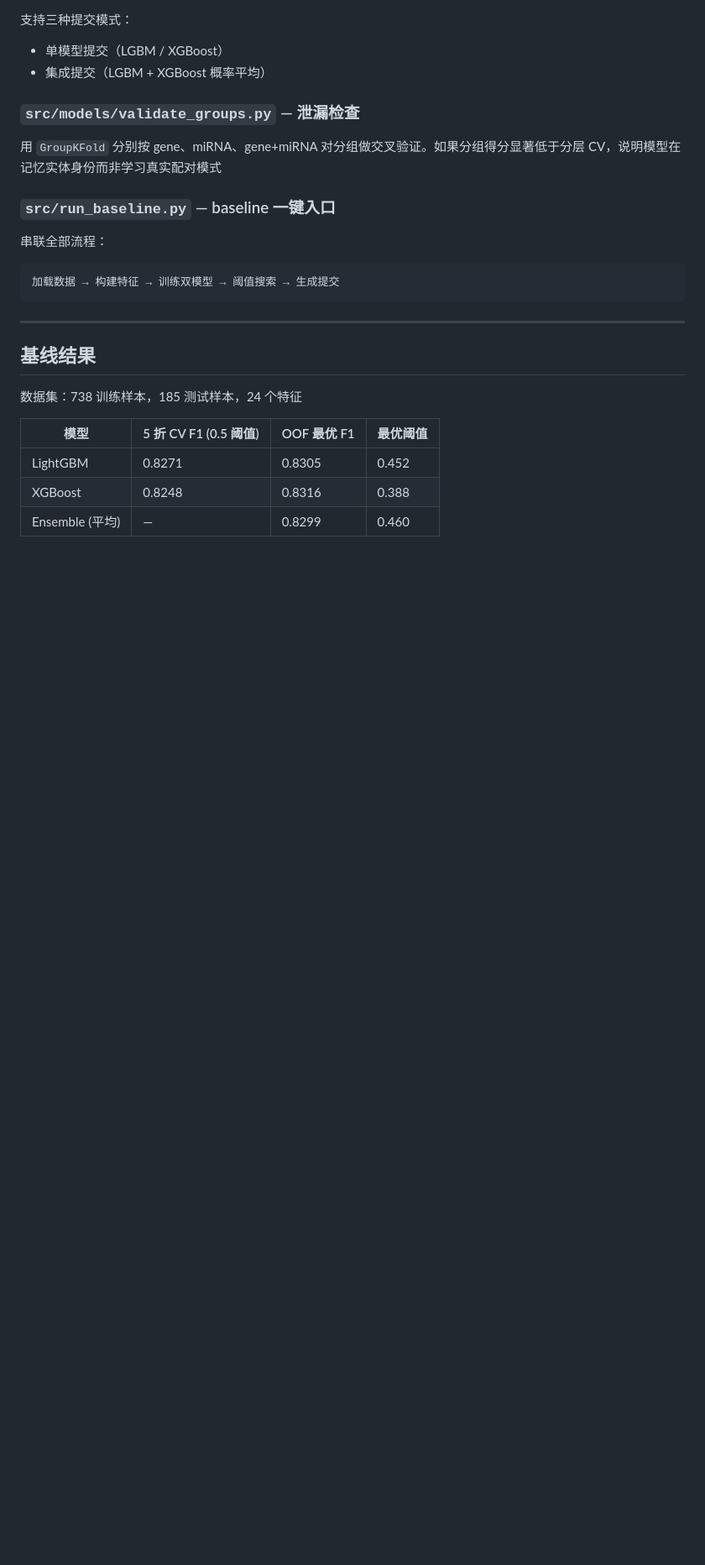
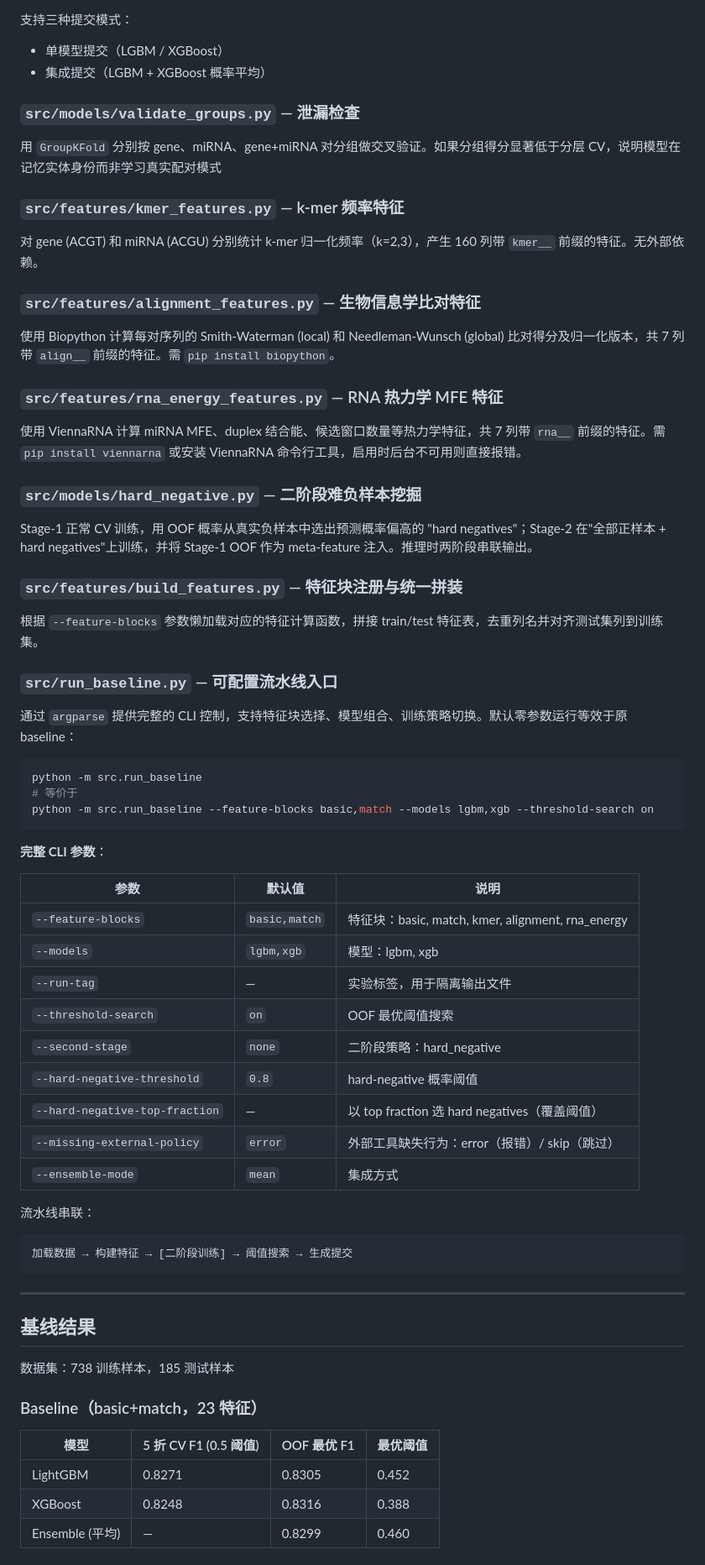
Before and after one commit to alpha-beta-wang/microRNA-gene-corresponding, a Markdown page: README.md, the part around one of its changes. Shown at 84% size. Drawn GitHub-style; blank space fills up the shorter version.

````diff
--- a/README.md
+++ b/README.md
@@ -248,19 +248,63 @@ mirna_seq.csv                    ──┘
 
 用 `GroupKFold` 分别按 gene、miRNA、gene+miRNA 对分组做交叉验证。如果分组得分显著低于分层 CV，说明模型在记忆实体身份而非学习真实配对模式
 
-### `src/run_baseline.py` — baseline 一键入口
+### `src/features/kmer_features.py` — k-mer 频率特征
 
-串联全部流程：
+对 gene (ACGT) 和 miRNA (ACGU) 分别统计 k-mer 归一化频率（k=2,3），产生 160 列带 `kmer__` 前缀的特征。无外部依赖。
+
+### `src/features/alignment_features.py` — 生物信息学比对特征
+
+使用 Biopython 计算每对序列的 Smith-Waterman (local) 和 Needleman-Wunsch (global) 比对得分及归一化版本，共 7 列带 `align__` 前缀的特征。需 `pip install biopython`。
+
+### `src/features/rna_energy_features.py` — RNA 热力学 MFE 特征
+
+使用 ViennaRNA 计算 miRNA MFE、duplex 结合能、候选窗口数量等热力学特征，共 7 列带 `rna__` 前缀的特征。需 `pip install viennarna` 或安装 ViennaRNA 命令行工具，启用时后台不可用则直接报错。
+
+### `src/models/hard_negative.py` — 二阶段难负样本挖掘
+
+Stage-1 正常 CV 训练，用 OOF 概率从真实负样本中选出预测概率偏高的 "hard negatives"；Stage-2 在"全部正样本 + hard negatives"上训练，并将 Stage-1 OOF 作为 meta-feature 注入。推理时两阶段串联输出。
+
+### `src/features/build_features.py` — 特征块注册与统一拼装
+
+根据 `--feature-blocks` 参数懒加载对应的特征计算函数，拼接 train/test 特征表，去重列名并对齐测试集列到训练集。
+
+### `src/run_baseline.py` — 可配置流水线入口
+
+通过 `argparse` 提供完整的 CLI 控制，支持特征块选择、模型组合、训练策略切换。默认零参数运行等效于原 baseline：
+
+```bash
+python -m src.run_baseline
+# 等价于
+python -m src.run_baseline --feature-blocks basic,match --models lgbm,xgb --threshold-search on
+```
+
+**完整 CLI 参数**：
+
+| 参数 | 默认值 | 说明 |
+|------|--------|------|
+| `--feature-blocks` | `basic,match` | 特征块：basic, match, kmer, alignment, rna_energy |
+| `--models` | `lgbm,xgb` | 模型：lgbm, xgb |
+| `--run-tag` | — | 实验标签，用于隔离输出文件 |
+| `--threshold-search` | `on` | OOF 最优阈值搜索 |
+| `--second-stage` | `none` | 二阶段策略：hard_negative |
+| `--hard-negative-threshold` | `0.8` | hard-negative 概率阈值 |
+| `--hard-negative-top-fraction` | — | 以 top fraction 选 hard negatives（覆盖阈值） |
+| `--missing-external-policy` | `error` | 外部工具缺失行为：error（报错）/ skip（跳过） |
+| `--ensemble-mode` | `mean` | 集成方式 |
+
+流水线串联：
 
 ```
-加载数据 → 构建特征 → 训练双模型 → 阈值搜索 → 生成提交
+加载数据 → 构建特征 → [二阶段训练] → 阈值搜索 → 生成提交
 ```
 
 ---
 
 ## 基线结果
 
-数据集：738 训练样本，185 测试样本，24 个特征
+数据集：738 训练样本，185 测试样本
+
+### Baseline（basic+match，23 特征）
 
 | 模型 | 5 折 CV F1 (0.5 阈值) | OOF 最优 F1 | 最优阈值 |
 |------|----------------------|-------------|----------|
````
Also changed, not shown: other parts of README.md (+50 -2 lines).
